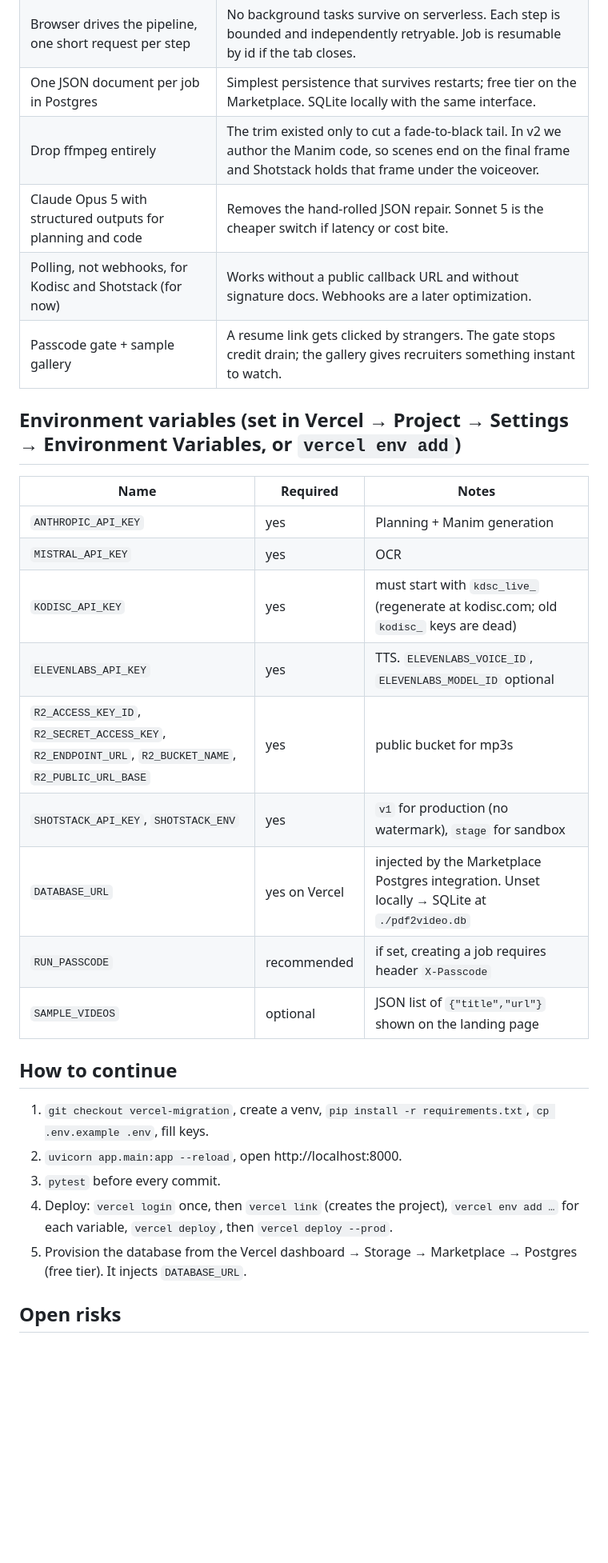
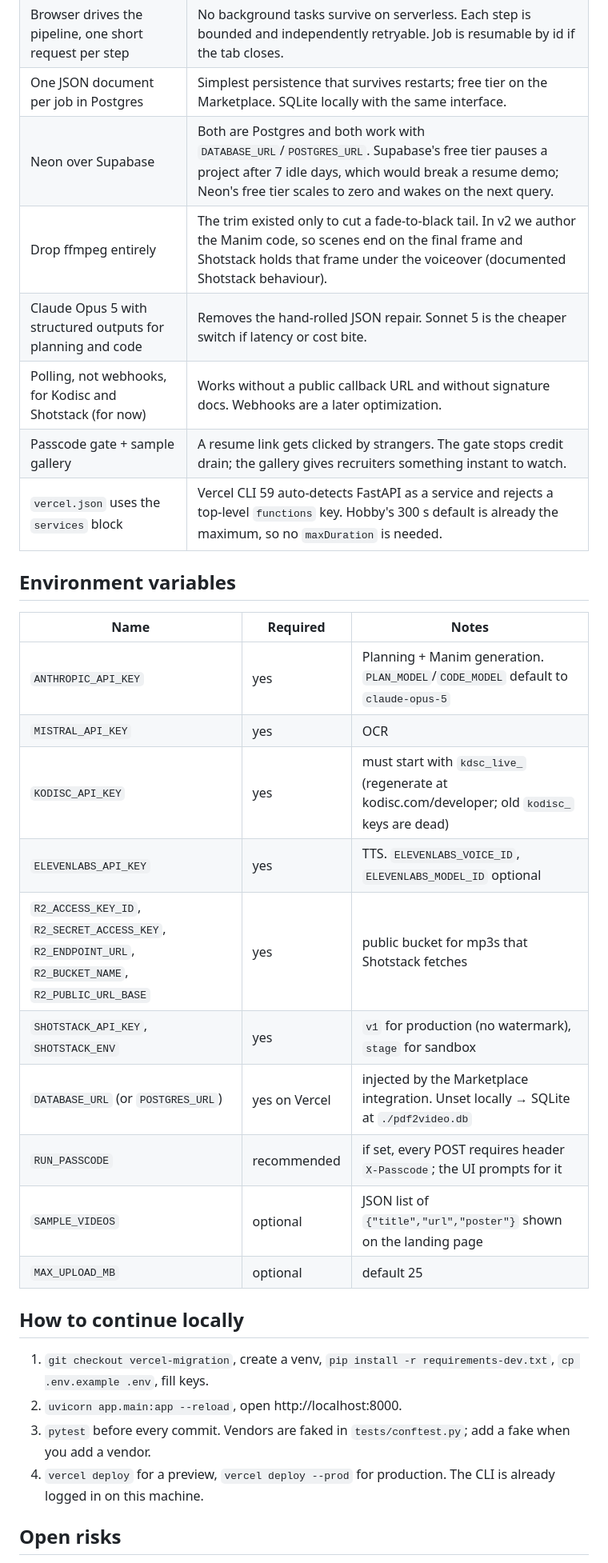
Before and after one commit to rayidali/pdf2video, a Markdown page: docs/HANDOFF.md, the part around one of its changes. Shown at 80% size. GitHub-like rendering; blank space fills up the shorter version.

```diff
--- a/docs/HANDOFF.md
+++ b/docs/HANDOFF.md
@@ -14,29 +46,31 @@ _Last updated: 2026-09-23 by Claude (session 1)._ Update this file whenever a st
 | Stay on Python/FastAPI, host on Vercel Hobby | User wants Vercel and free hosting. Vercel runs FastAPI natively on Fluid Compute. |
 | Browser drives the pipeline, one short request per step | No background tasks survive on serverless. Each step is bounded and independently retryable. Job is resumable by id if the tab closes. |
 | One JSON document per job in Postgres | Simplest persistence that survives restarts; free tier on the Marketplace. SQLite locally with the same interface. |
-| Drop ffmpeg entirely | The trim existed only to cut a fade-to-black tail. In v2 we author the Manim code, so scenes end on the final frame and Shotstack holds that frame under the voiceover. |
+| Neon over Supabase | Both are Postgres and both work with `DATABASE_URL`/`POSTGRES_URL`. Supabase's free tier pauses a project after 7 idle days, which would break a resume demo; Neon's free tier scales to zero and wakes on the next query. |
+| Drop ffmpeg entirely | The trim existed only to cut a fade-to-black tail. In v2 we author the Manim code, so scenes end on the final frame and Shotstack holds that frame under the voiceover (documented Shotstack behaviour). |
 | Claude Opus 5 with structured outputs for planning and code | Removes the hand-rolled JSON repair. Sonnet 5 is the cheaper switch if latency or cost bite. |
 | Polling, not webhooks, for Kodisc and Shotstack (for now) | Works without a public callback URL and without signature docs. Webhooks are a later optimization. |
 | Passcode gate + sample gallery | A resume link gets clicked by strangers. The gate stops credit drain; the gallery gives recruiters something instant to watch. |
+| `vercel.json` uses the `services` block | Vercel CLI 59 auto-detects FastAPI as a service and rejects a top-level `functions` key. Hobby's 300 s default is already the maximum, so no `maxDuration` is needed. |
 
-## Environment variables (set in Vercel → Project → Settings → Environment Variables, or `vercel env add`)
+## Environment variables
 | Name | Required | Notes |
 |---|---|---|
-| `ANTHROPIC_API_KEY` | yes | Planning + Manim generation |
+| `ANTHROPIC_API_KEY` | yes | Planning + Manim generation. `PLAN_MODEL`/`CODE_MODEL` default to `claude-opus-5` |
 | `MISTRAL_API_KEY` | yes | OCR |
-| `KODISC_API_KEY` | yes | must start with `kdsc_live_` (regenerate at kodisc.com; old `kodisc_` keys are dead) |
+| `KODISC_API_KEY` | yes | must start with `kdsc_live_` (regenerate at kodisc.com/developer; old `kodisc_` keys are dead) |
 | `ELEVENLABS_API_KEY` | yes | TTS. `ELEVENLABS_VOICE_ID`, `ELEVENLABS_MODEL_ID` optional |
-| `R2_ACCESS_KEY_ID`, `R2_SECRET_ACCESS_KEY`, `R2_ENDPOINT_URL`, `R2_BUCKET_NAME`, `R2_PUBLIC_URL_BASE` | yes | public bucket for mp3s |
+| `R2_ACCESS_KEY_ID`, `R2_SECRET_ACCESS_KEY`, `R2_ENDPOINT_URL`, `R2_BUCKET_NAME`, `R2_PUBLIC_URL_BASE` | yes | public bucket for mp3s that Shotstack fetches |
 | `SHOTSTACK_API_KEY`, `SHOTSTACK_ENV` | yes | `v1` for production (no watermark), `stage` for sandbox |
-| `DATABASE_URL` | yes on Vercel | injected by the Marketplace Postgres integration. Unset locally → SQLite at `./pdf2video.db` |
-| `RUN_PASSCODE` | recommended | if set, creating a job requires header `X-Passcode` |
-| `SAMPLE_VIDEOS` | optional | JSON list of `{"title","url"}` shown on the landing page |
+| `DATABASE_URL` (or `POSTGRES_URL`) | yes on Vercel | injected by the Marketplace integration. Unset locally → SQLite at `./pdf2video.db` |
+| `RUN_PASSCODE` | recommended | if set, every POST requires header `X-Passcode`; the UI prompts for it |
+| `SAMPLE_VIDEOS` | optional | JSON list of `{"title","url","poster"}` shown on the landing page |
+| `MAX_UPLOAD_MB` | optional | default 25 |
 
-## How to continue
-1. `git checkout vercel-migration`, create a venv, `pip install -r requirements.txt`, `cp .env.example .env`, fill keys.
+## How to continue locally
+1. `git checkout vercel-migration`, create a venv, `pip install -r requirements-dev.txt`, `cp .env.example .env`, fill keys.
 2. `uvicorn app.main:app --reload`, open http://localhost:8000.
-3. `pytest` before every commit.
-4. Deploy: `vercel login` once, then `vercel link` (creates the project), `vercel env add …` for each variable, `vercel deploy`, then `vercel deploy --prod`.
-5. Provision the database from the Vercel dashboard → Storage → Marketplace → Postgres (free tier). It injects `DATABASE_URL`.
+3. `pytest` before every commit. Vendors are faked in `tests/conftest.py`; add a fake when you add a vendor.
+4. `vercel deploy` for a preview, `vercel deploy --prod` for production. The CLI is already logged in on this machine.
 
 ## Open risks
```
Also changed, not shown: other parts of docs/HANDOFF.md (+43 -9 lines), README.md (+1 -1 lines), docs/MIGRATION_PLAN.md (+2 -1 lines).
